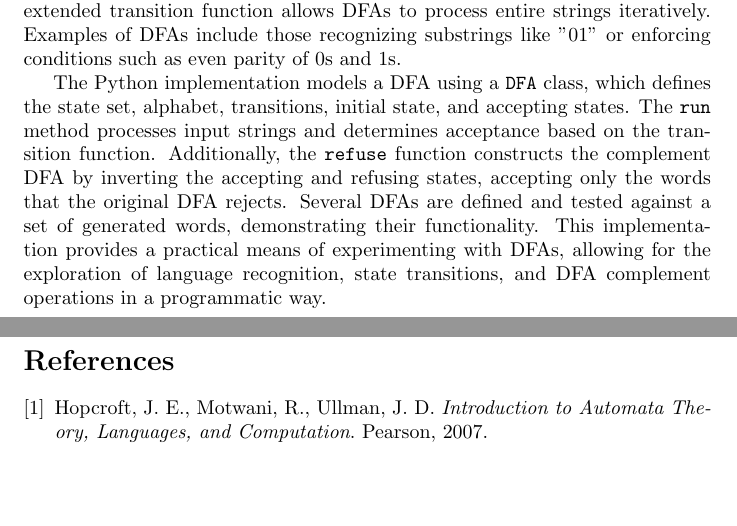
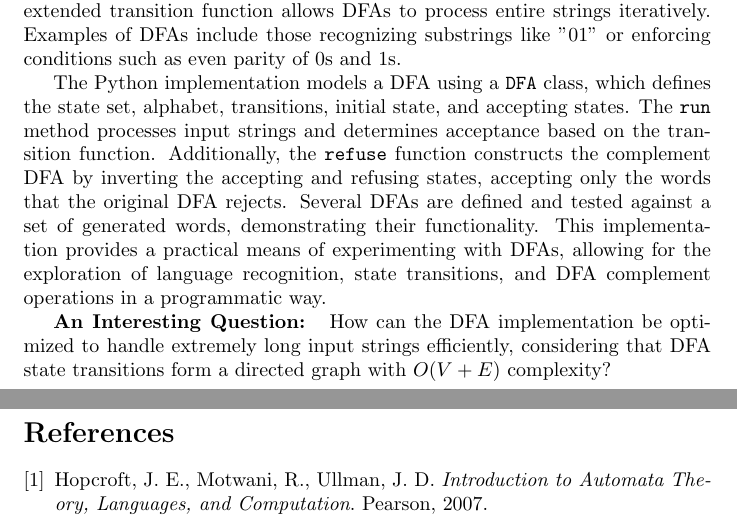
Before and after one commit to MaxRandall888/ALG2, a LaTeX document (report.tex): two parts of pages 7 and 8 of 8, joined at a grey line, cut so that both start at the same text, the shorter picture padded with empty space. Compiled offline with pdfLaTeX.

Commit message:
added question

```diff
--- a/report.tex
+++ b/report.tex
@@ -273,6 +273,7 @@ A \textbf{Deterministic Finite Automaton (DFA)} is a theoretical computational m
 
 The Python implementation models a DFA using a \texttt{DFA} class, which defines the state set, alphabet, transitions, initial state, and accepting states. The \texttt{run} method processes input strings and determines acceptance based on the transition function. Additionally, the \texttt{refuse} function constructs the complement DFA by inverting the accepting and refusing states, accepting only the words that the original DFA rejects. Several DFAs are defined and tested against a set of generated words, demonstrating their functionality. This implementation provides a practical means of experimenting with DFAs, allowing for the exploration of language recognition, state transitions, and DFA complement operations in a programmatic way.
 
+\textbf{An Interesting Question: } How can the DFA implementation be optimized to handle extremely long input strings efficiently, considering that DFA state transitions form a directed graph with \( O(V + E) \) complexity?
 \newpage
 
 \begin{thebibliography}{9}
```
Also changed, not shown: report.pdf.
